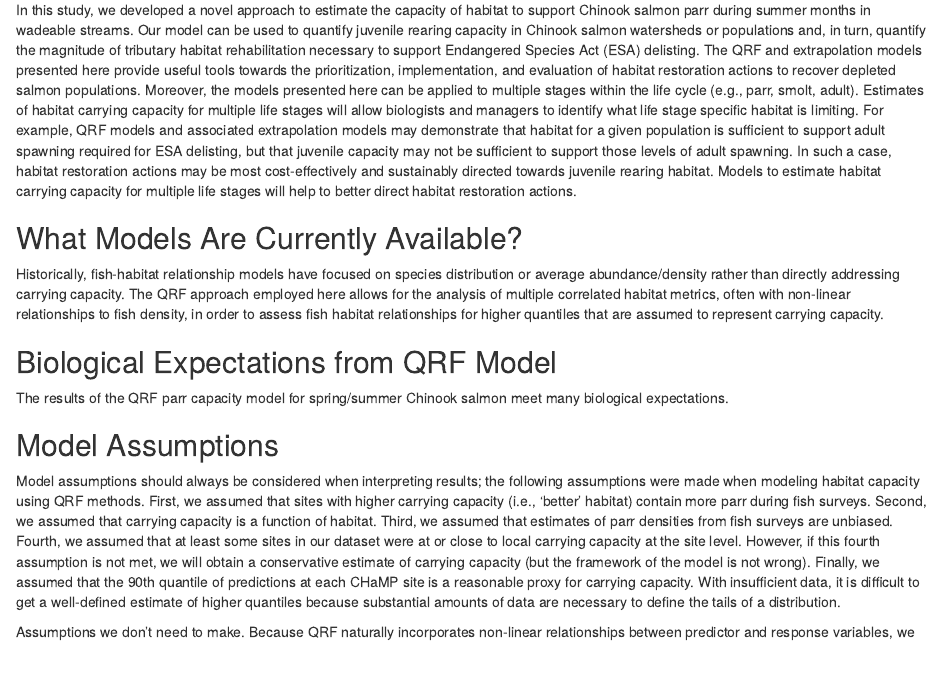
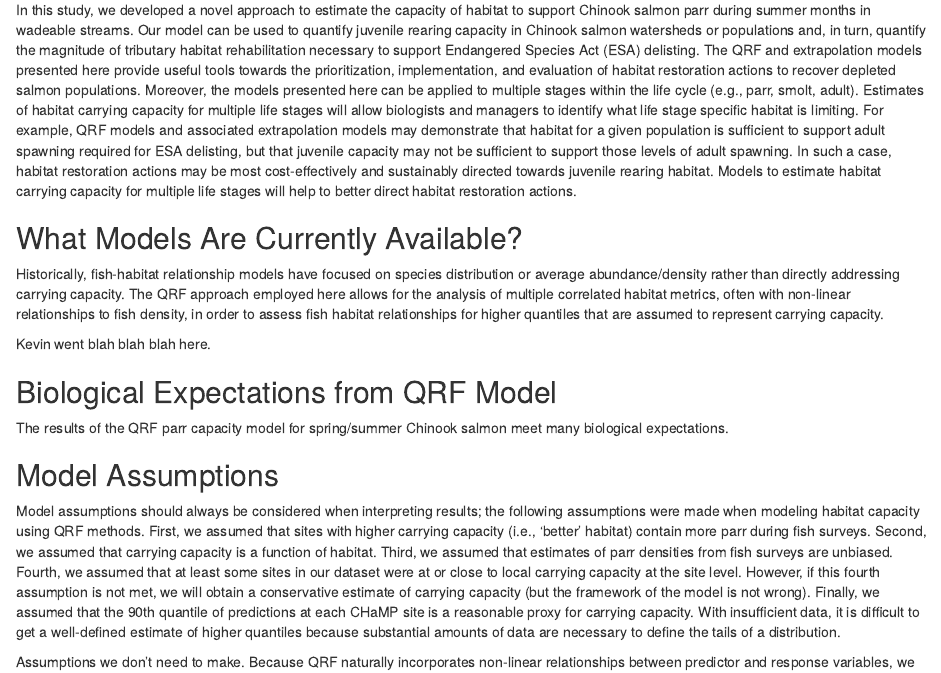
Before and after one commit to KevinSee/QRFpaper, an R Markdown document (analysis/paper/paper.Rmd): the page in a window 1100 px wide, from 5450 px down. Rendered offline with R 4.5, knitr and Pandoc, with nearby package versions; drawn as R Markdown's standard HTML page in place of the format the file asks for; some code elsewhere in the file could not run offline; a font, style sheet, LaTeX package, included part or bibliography that could not be used is replaced or left out.

Commit message:
Kevin added something to the discussion.

```diff
--- a/analysis/paper/paper.Rmd
+++ b/analysis/paper/paper.Rmd
@@ -327,6 +327,7 @@ Historically, fish-habitat relationship models have focused on species distribut
 
 <!-- Talk about how the gold standard of carrying capacity estimates are spawner-recruit curves, and our validation exercise shows that QRF is getting similar answers. Then we can contrast the data needs for both approaches, and how spawner-recruit analyses don't tell you how capacity is related to habitat. -->
 
+Kevin went blah blah blah here.
 
 ## Biological Expectations from QRF Model
 
```
